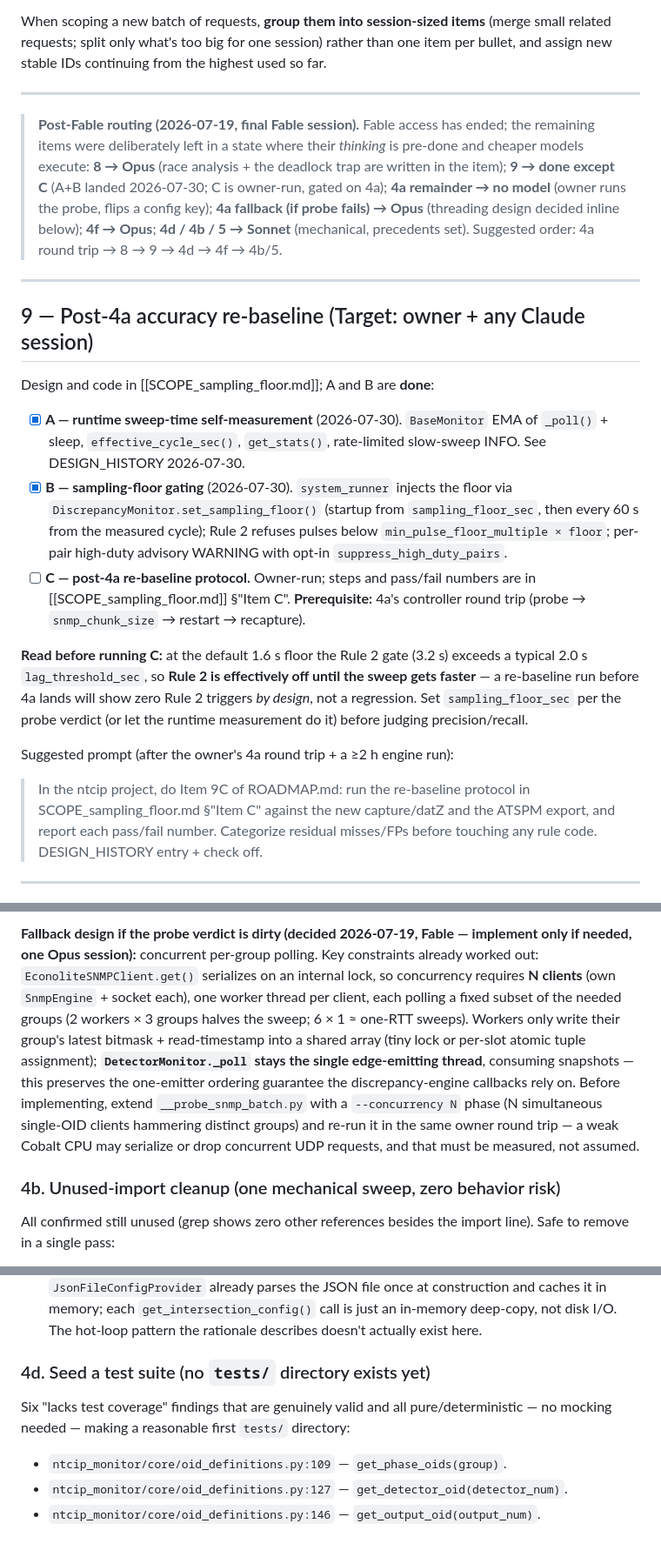
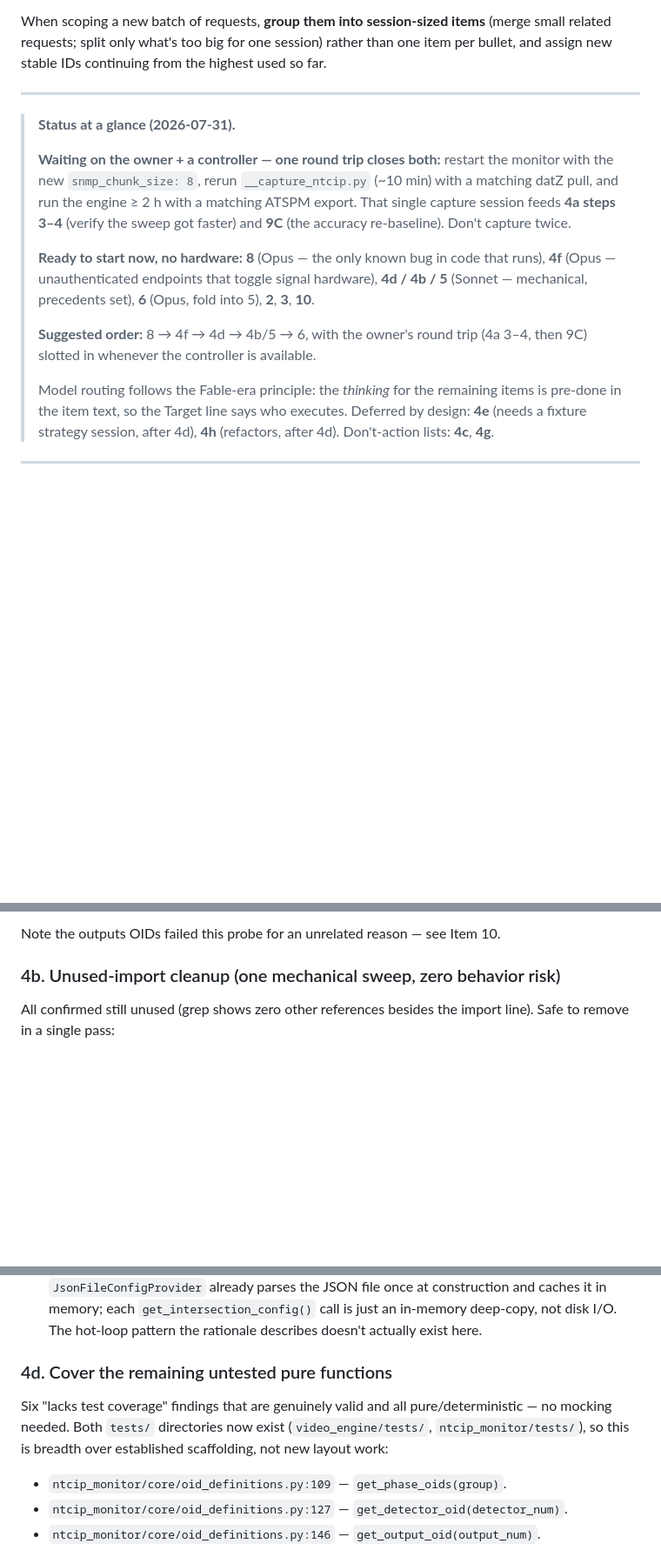
Before and after one commit to rhansen-itd/ntcip, a Markdown page: ROADMAP.md, 3 parts joined by grey strips. Shown at 87% size. Drawn GitHub-style; blank space fills up the shorter version.

```diff
--- a/ROADMAP.md
+++ b/ROADMAP.md
@@ -29,46 +29,27 @@ highest used so far.
 
 ---
 
-> **Post-Fable routing (2026-07-19, final Fable session).** Fable access has
-> ended; the remaining items were deliberately left in a state where their
-> *thinking* is pre-done and cheaper models execute:
-> **8 → Opus** (race analysis + the deadlock trap are written in the item);
-> **9 → done except C** (A+B landed 2026-07-30; C is owner-run, gated on 4a);
-> **4a remainder → no model** (owner runs the probe, flips a config key);
-> **4a fallback (if probe fails) → Opus** (threading design decided inline
-> below); **4f → Opus**; **4d / 4b / 5 → Sonnet** (mechanical, precedents
-> set). Suggested order: 4a round trip → 8 → 9 → 4d → 4f → 4b/5.
-
----
-
-## 9 — Post-4a accuracy re-baseline (Target: owner + any Claude session)
-
-Design and code in [[SCOPE_sampling_floor.md]]; A and B are **done**:
-
-- [x] **A — runtime sweep-time self-measurement** (2026-07-30). `BaseMonitor`
-  EMA of `_poll()` + sleep, `effective_cycle_sec()`, `get_stats()`,
-  rate-limited slow-sweep INFO. See DESIGN_HISTORY 2026-07-30.
-- [x] **B — sampling-floor gating** (2026-07-30). `system_runner` injects the
-  floor via `DiscrepancyMonitor.set_sampling_floor()` (startup from
-  `sampling_floor_sec`, then every 60 s from the measured cycle); Rule 2
-  refuses pulses below `min_pulse_floor_multiple × floor`; per-pair high-duty
-  advisory WARNING with opt-in `suppress_high_duty_pairs`.
-- [ ] **C — post-4a re-baseline protocol.** Owner-run; steps and pass/fail
-  numbers are in [[SCOPE_sampling_floor.md]] §"Item C". **Prerequisite:** 4a's
-  controller round trip (probe → `snmp_chunk_size` → restart → recapture).
-
-**Read before running C:** at the default 1.6 s floor the Rule 2 gate (3.2 s)
-exceeds a typical 2.0 s `lag_threshold_sec`, so **Rule 2 is effectively off
-until the sweep gets faster** — a re-baseline run before 4a lands will show
-zero Rule 2 triggers *by design*, not a regression. Set `sampling_floor_sec`
-per the probe verdict (or let the runtime measurement do it) before judging
-precision/recall.
-
-Suggested prompt (after the owner's 4a round trip + a ≥2 h engine run):
-> In the ntcip project, do Item 9C of ROADMAP.md: run the re-baseline
-> protocol in SCOPE_sampling_floor.md §"Item C" against the new capture/datZ
-> and the ATSPM export, and report each pass/fail number. Categorize residual
-> misses/FPs before touching any rule code. DESIGN_HISTORY entry + check off.
+> **Status at a glance (2026-07-31).**
+>
+> **Waiting on the owner + a controller — one round trip closes both:**
+> restart the monitor with the new `snmp_chunk_size: 8`, rerun
+> `__capture_ntcip.py` (~10 min) with a matching datZ pull, and run the engine
+> ≥ 2 h with a matching ATSPM export. That single capture session feeds **4a
+> steps 3–4** (verify the sweep got faster) and **9C** (the accuracy
+> re-baseline). Don't capture twice.
+>
+> **Ready to start now, no hardware:** **8** (Opus — the only known bug in
+> code that runs), **4f** (Opus — unauthenticated endpoints that toggle signal
+> hardware), **4d / 4b / 5** (Sonnet — mechanical, precedents set), **6**
+> (Opus, fold into 5), **2**, **3**, **10**.
+>
+> **Suggested order:** 8 → 4f → 4d → 4b/5 → 6, with the owner's round trip
+> (4a 3–4, then 9C) slotted in whenever the controller is available.
+>
+> Model routing follows the Fable-era principle: the *thinking* for the
+> remaining items is pre-done in the item text, so the Target line says who
+> executes. Deferred by design: **4e** (needs a fixture strategy session,
+> after 4d), **4h** (refactors, after 4d). Don't-action lists: **4c**, **4g**.
 
 ---
 
@@ -247,18 +220,4 @@ What remains needs the controller, but **no Claude session**:
-**Fallback design if the probe verdict is dirty (decided 2026-07-19, Fable —
-implement only if needed, one Opus session):** concurrent per-group polling.
-Key constraints already worked out: `EconoliteSNMPClient.get()` serializes on
-an internal lock, so concurrency requires **N clients** (own `SnmpEngine` +
-socket each), one worker thread per client, each polling a fixed subset of
-the needed groups (2 workers × 3 groups halves the sweep; 6 × 1 ≈ one-RTT
-sweeps). Workers only write their group's latest bitmask + read-timestamp
-into a shared array (tiny lock or per-slot atomic tuple assignment);
-**`DetectorMonitor._poll` stays the single edge-emitting thread**, consuming
-snapshots — this preserves the one-emitter ordering guarantee the
-discrepancy-engine callbacks rely on. Before implementing, extend
-`__probe_snmp_batch.py` with a `--concurrency N` phase (N simultaneous
-single-OID clients hammering distinct groups) and re-run it in the same
-owner round trip — a weak Cobalt CPU may serialize or drop concurrent UDP
-requests, and that must be measured, not assumed.
+Note the outputs OIDs failed this probe for an unrelated reason — see Item 10.
 
 ### 4b. Unused-import cleanup (one mechanical sweep, zero behavior risk)
 
@@ -306,11 +265,12 @@ Suggested prompt:
   is just an in-memory deep-copy, not disk I/O. The hot-loop pattern the
   rationale describes doesn't actually exist here.
 
-### 4d. Seed a test suite (no `tests/` directory exists yet)
+### 4d. Cover the remaining untested pure functions
 
 Six "lacks test coverage" findings that are genuinely valid and all
-pure/deterministic — no mocking needed — making a reasonable first
-`tests/` directory:
+pure/deterministic — no mocking needed. Both `tests/` directories now exist
+(`video_engine/tests/`, `ntcip_monitor/tests/`), so this is breadth over
+established scaffolding, not new layout work:
 
 - `ntcip_monitor/core/oid_definitions.py:109` — `get_phase_oids(group)`.
 - `ntcip_monitor/core/oid_definitions.py:127` — `get_detector_oid(detector_num)`.
```
Also changed, not shown: other parts of ROADMAP.md (+69 -78 lines), DESIGN_HISTORY.md (+13 -0 lines).
